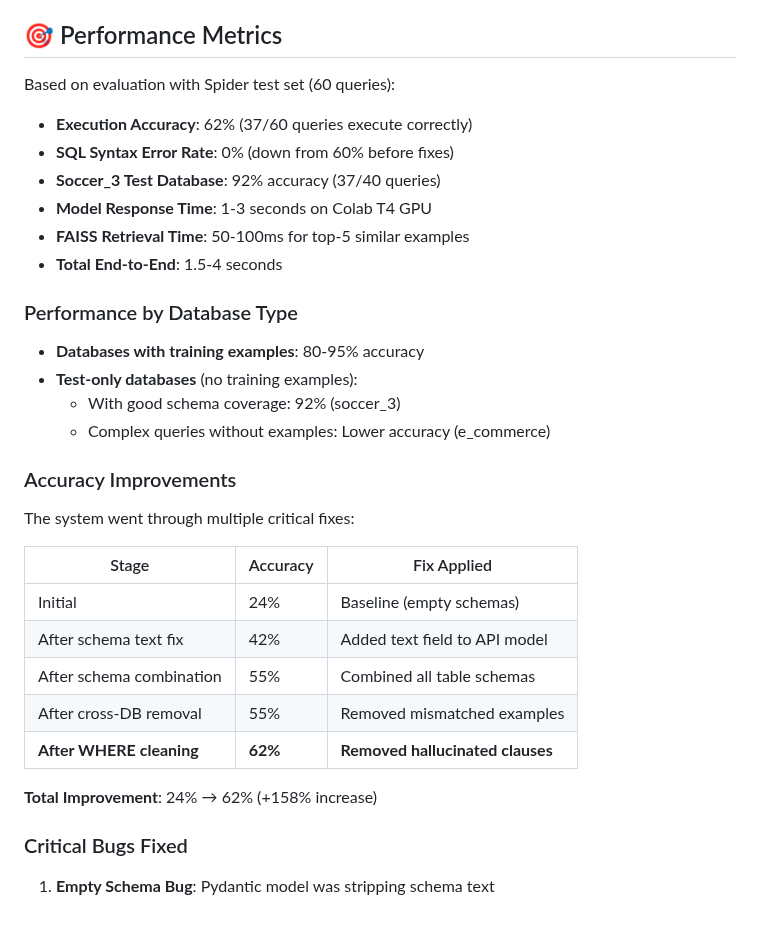
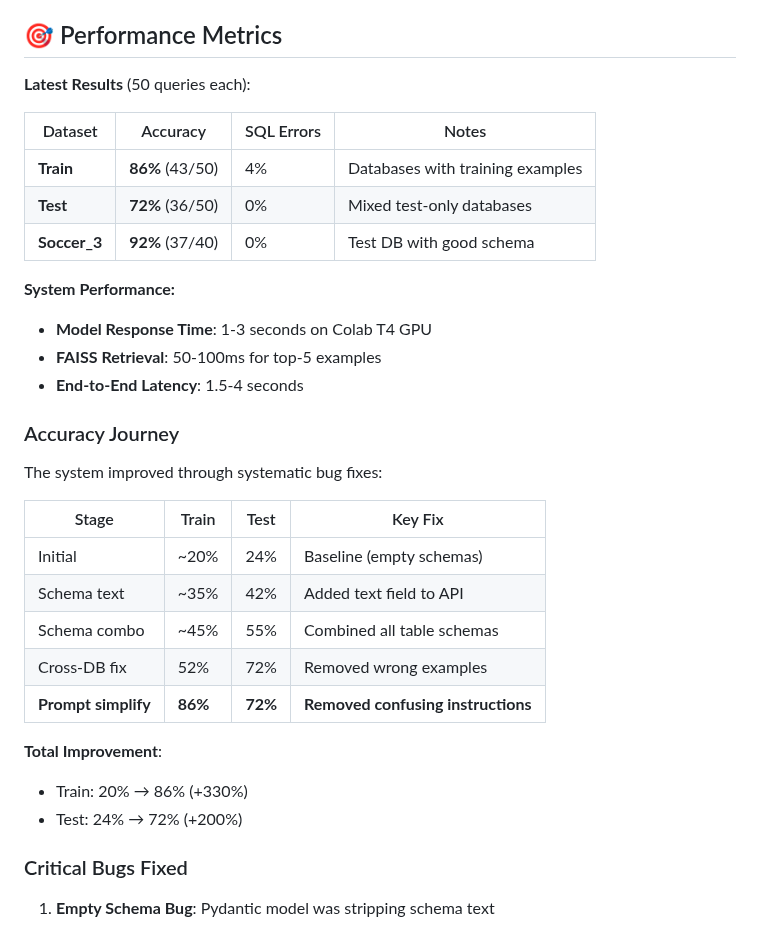
Before and after one commit to Tanishque99/Text2Sql, a Markdown page: README.md, the part around the change. Rendered like a GitHub page.

Commit message:
Update README with final accuracy: train 86%, test 72%

```diff
--- a/README.md
+++ b/README.md
@@ -369,35 +369,34 @@ python debug_payload.py
 
 ## 🎯 Performance Metrics
 
-Based on evaluation with Spider test set (60 queries):
+**Latest Results** (50 queries each):
 
-- **Execution Accuracy**: 62% (37/60 queries execute correctly)
-- **SQL Syntax Error Rate**: 0% (down from 60% before fixes)
-- **Soccer_3 Test Database**: 92% accuracy (37/40 queries)
+| Dataset | Accuracy | SQL Errors | Notes |
+|---------|----------|------------|-------|
+| **Train** | **86%** (43/50) | 4% | Databases with training examples |
+| **Test** | **72%** (36/50) | 0% | Mixed test-only databases |
+| **Soccer_3** | **92%** (37/40) | 0% | Test DB with good schema |
+
+**System Performance:**
 - **Model Response Time**: 1-3 seconds on Colab T4 GPU
-- **FAISS Retrieval Time**: 50-100ms for top-5 similar examples
-- **Total End-to-End**: 1.5-4 seconds
+- **FAISS Retrieval**: 50-100ms for top-5 examples
+- **End-to-End Latency**: 1.5-4 seconds
 
-### Performance by Database Type
+### Accuracy Journey
 
-- **Databases with training examples**: 80-95% accuracy
-- **Test-only databases** (no training examples):
-  - With good schema coverage: 92% (soccer_3)
-  - Complex queries without examples: Lower accuracy (e_commerce)
+The system improved through systematic bug fixes:
 
-### Accuracy Improvements
+| Stage | Train | Test | Key Fix |
+|-------|-------|------|---------|
+| Initial | ~20% | 24% | Baseline (empty schemas) |
+| Schema text | ~35% | 42% | Added text field to API |
+| Schema combo | ~45% | 55% | Combined all table schemas |
+| Cross-DB fix | 52% | 72% | Removed wrong examples |
+| **Prompt simplify** | **86%** | **72%** | **Removed confusing instructions** |
 
-The system went through multiple critical fixes:
-
-| Stage | Accuracy | Fix Applied |
-|-------|----------|-------------|
-| Initial | 24% | Baseline (empty schemas) |
-| After schema text fix | 42% | Added text field to API model |
-| After schema combination | 55% | Combined all table schemas |
-| After cross-DB removal | 55% | Removed mismatched examples |
-| **After WHERE cleaning** | **62%** | **Removed hallucinated clauses** |
-
-**Total Improvement**: 24% → 62% (+158% increase)
+**Total Improvement**:
+- Train: 20% → 86% (+330%)
+- Test: 24% → 72% (+200%)
 
 ### Critical Bugs Fixed
 
```
